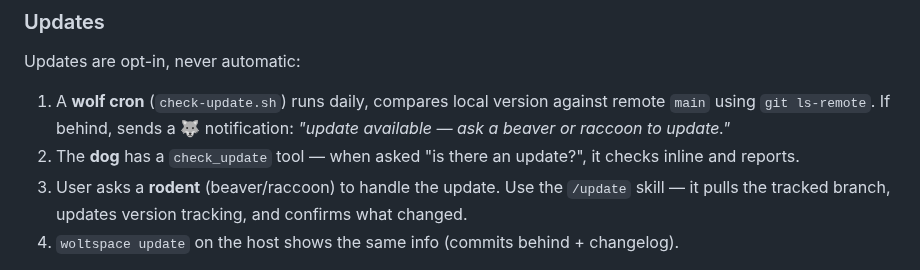
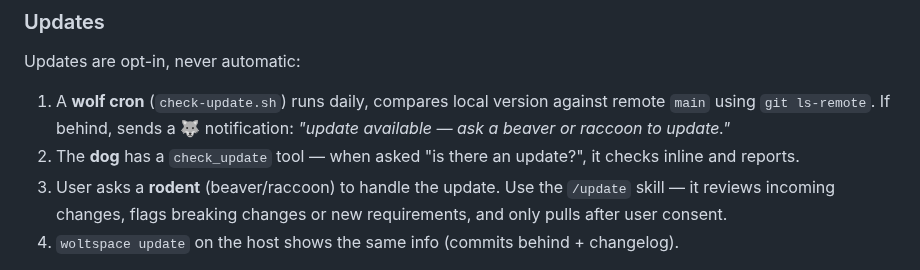
Before and after one commit to jerpint/woltspace, a Markdown page: CLAUDE.md, the part around the change. Rendered like a GitHub page.

Commit message:
Make /update a responsible updater — review changes before pulling
The skill now reviews incoming commits, checks for breaking changes
(env vars, renamed files, config schema, bot behavior), reports findings
to the user, and only pulls after explicit consent. No more blind pulls.

Co-Authored-By: Claude Opus 4.6 <noreply@anthropic.com>

```diff
--- a/CLAUDE.md
+++ b/CLAUDE.md
@@ -103,7 +103,7 @@ Development workflow: `wt create feature-name` → work → PR to staging → me
 Updates are opt-in, never automatic:
 1. A **wolf cron** (`check-update.sh`) runs daily, compares local version against remote `main` using `git ls-remote`. If behind, sends a 🐺 notification: *"update available — ask a beaver or raccoon to update."*
 2. The **dog** has a `check_update` tool — when asked "is there an update?", it checks inline and reports.
-3. User asks a **rodent** (beaver/raccoon) to handle the update. Use the `/update` skill — it pulls the tracked branch, updates version tracking, and confirms what changed.
+3. User asks a **rodent** (beaver/raccoon) to handle the update. Use the `/update` skill — it reviews incoming changes, flags breaking changes or new requirements, and only pulls after user consent.
 4. `woltspace update` on the host shows the same info (commits behind + changelog).
 
 **How the update works from inside the container:** `/workspace/woltspace` is always volume-mounted from the host. So `git pull` updates files live — no container rebuild needed. The `/update` skill reads `.state/woltspace-branch` to know which branch to pull (`main` by default, `staging` in dev mode). After pulling, it stamps `.state/woltspace-version` with the new commit so the update-check cron knows it's current.
```
Also changed, not shown: 1 other file.
